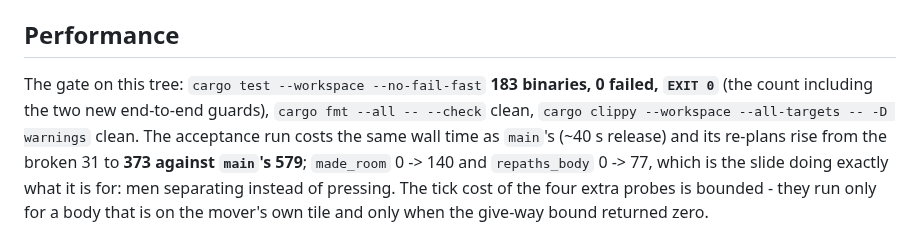
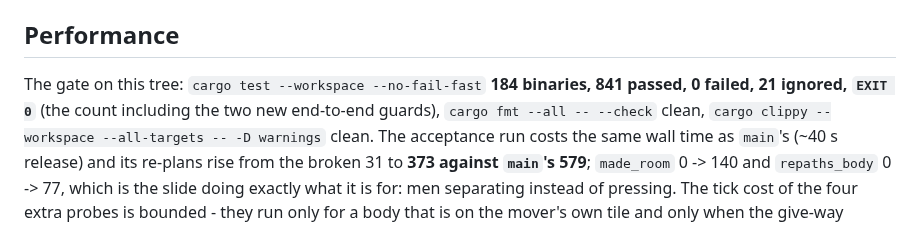
Before and after one commit to Rodelero1/ruage, a Markdown page: docs/reviews/2026-11-13-owner-blind-collisions.md, the part around the change. GitHub-like rendering.

Commit message:
the gate's own count: 184 binaries, 841 passed, 21 ignored

```diff
--- a/docs/reviews/2026-11-13-owner-blind-collisions.md
+++ b/docs/reviews/2026-11-13-owner-blind-collisions.md
@@ -956,8 +956,8 @@ asked, and it is the one number a reader should weigh before landing: `players`
 
 ## Performance
 
-The gate on this tree: `cargo test --workspace --no-fail-fast` **183 binaries, 0 failed, `EXIT 0`** (the count including the
-two new end-to-end guards), `cargo fmt --all -- --check` clean, `cargo clippy --workspace --all-targets -- -D warnings`
+The gate on this tree: `cargo test --workspace --no-fail-fast` **184 binaries, 841 passed, 0 failed, 21 ignored, `EXIT 0`** (the count
+including the two new end-to-end guards), `cargo fmt --all -- --check` clean, `cargo clippy --workspace --all-targets -- -D warnings`
 clean. The acceptance run costs the same wall time as `main`'s (~40 s release) and its re-plans rise from the broken 31 to
 **373 against `main`'s 579**; `made_room` 0 -> 140 and `repaths_body` 0 -> 77, which is the slide doing exactly what it is
 for: men separating instead of pressing. The tick cost of the four extra probes is bounded - they run only for a body that
```
